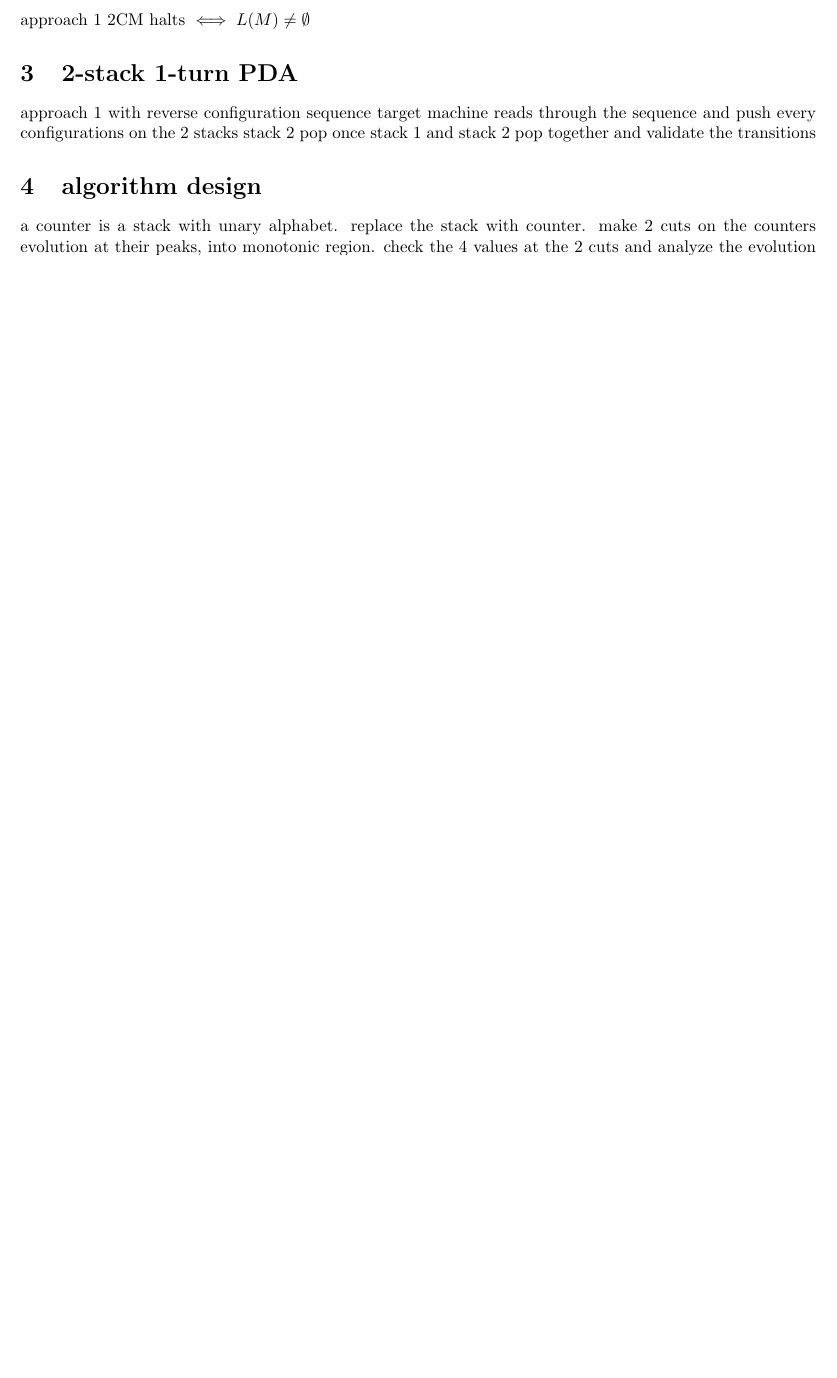
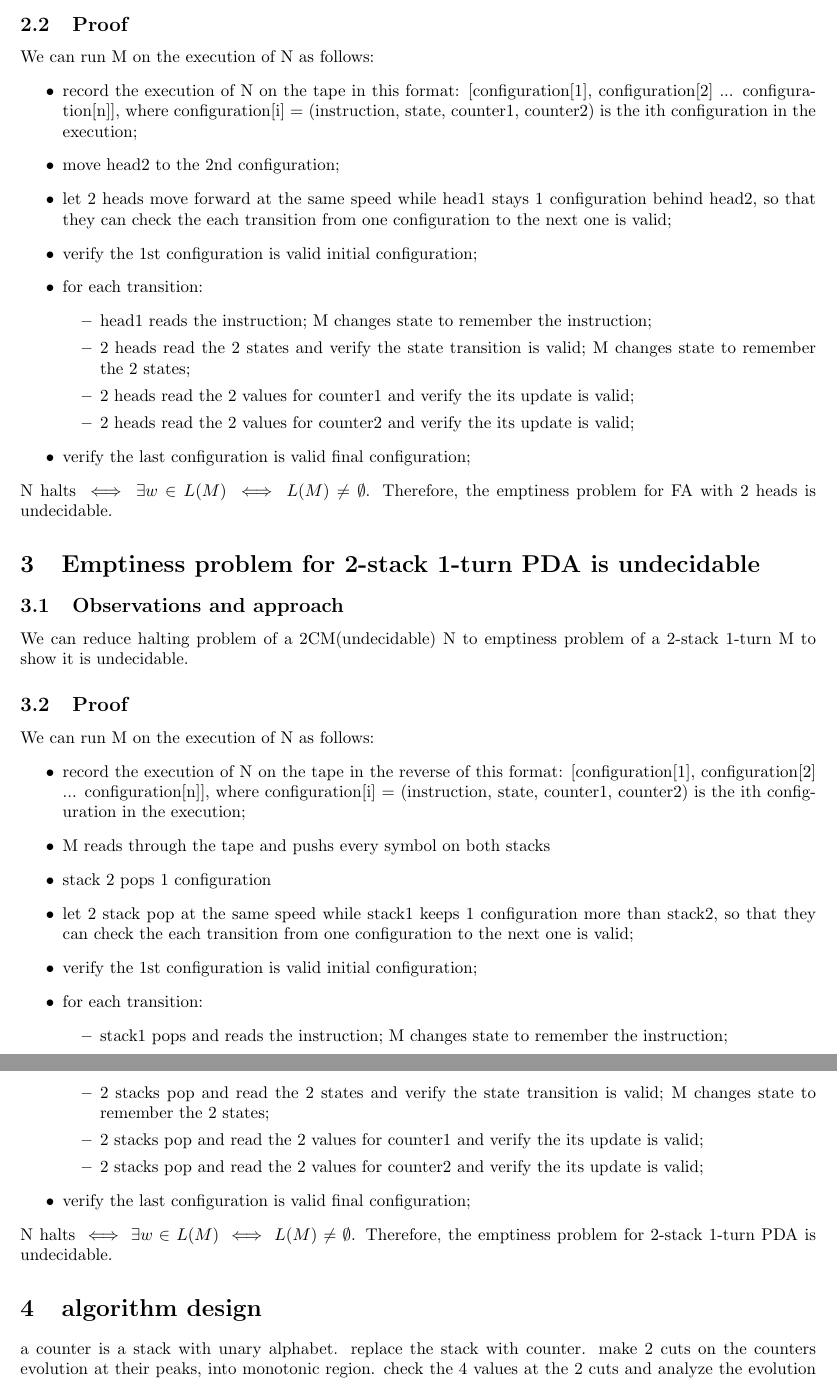
Before and after one commit to alanyuchenhou/algorithmics, a LaTeX problem sheet (homework3.tex): part of page 1 of 2 before the commit and two parts of pages 2 and 3 of 3 after it, the two joined at a grey line, cut at the place of the change, the shorter picture padded with empty space. Compiled offline with pdfLaTeX.

Commit message:
more homework3

```diff
--- a/homework3.tex
+++ b/homework3.tex
@@ -29,8 +16,3 @@ this simulation is unfaithful in that the target crashes upon head moves to the
-approach 1
-2CM halts $ \iff L(M) \neq \emptyset$
+\subsection{Observations and approach}
+We can reduce halting problem of 2CM(undecidable) to emptiness problem of 2-way FA with 1 counter(2-1 FA for short) to show it is undecidable.
 
-\section{2-stack 1-turn PDA}
-approach 1 with reverse configuration sequence
-target machine reads through the sequence and push every configurations on the 2 stacks
-stack 2 pop once
-stack 1 and stack 2 pop together and validate the transitions
@@ -37,3 +44,44 @@ stack 1 and stack 2 pop together and validate the transitions
+\subsection{Proof}
+We can run M on the execution of N as follows:
+\begin{itemize}
+	\item record the execution of N on the tape in this format: [configuration[1], configuration[2] ... configuration[n]], where configuration[i] = (instruction, state, counter1, counter2) is the ith configuration in the execution;
+	\item move head2 to the 2nd configuration;
+	\item let 2 heads move forward at the same speed while head1 stays 1 configuration behind head2, so that they can check the each transition from one configuration to the next one is valid;
+	\item verify the 1st configuration is valid initial configuration;
+	\item for each transition:
+	\begin{itemize}
+		\item head1 reads the instruction; M changes state to remember the instruction;
+		\item 2 heads read the 2 states and verify the state transition is valid; M changes state to remember the 2 states;
+		\item 2 heads read the 2 values for counter1 and verify the its update is valid;
+		\item 2 heads read the 2 values for counter2 and verify the its update is valid;
+	\end{itemize}
+	\item verify the last configuration is valid final configuration;
+\end{itemize}
+N halts $ \iff \exists w \in L(M) \iff L(M) \neq \emptyset$. Therefore, the emptiness problem for FA with 2 heads is undecidable.
+
+\section{Emptiness problem for 2-stack 1-turn PDA is undecidable}
+
+\subsection{Observations and approach}
+We can reduce halting problem of a 2CM(undecidable) N to emptiness problem of a 2-stack 1-turn M to show it is undecidable.
+
+\subsection{Proof}
+We can run M on the execution of N as follows:
+\begin{itemize}
+	\item record the execution of N on the tape in the reverse of this format: [configuration[1], configuration[2] ... configuration[n]], where configuration[i] = (instruction, state, counter1, counter2) is the ith configuration in the execution;
+	\item M reads through the tape and pushs every symbol on both stacks
+	\item stack 2 pops 1 configuration
+	\item let 2 stack pop at the same speed while stack1 keeps 1 configuration more than stack2, so that they can check the each transition from one configuration to the next one is valid;
+	\item verify the 1st configuration is valid initial configuration;
+	\item for each transition:
+	\begin{itemize}
+		\item stack1 pops and reads the instruction; M changes state to remember the instruction;
+		\item 2 stacks pop and read the 2 states and verify the state transition is valid; M changes state to remember the 2 states;
+		\item 2 stacks pop and read the 2 values for counter1 and verify the its update is valid;
+		\item 2 stacks pop and read the 2 values for counter2 and verify the its update is valid;
+	\end{itemize}
+	\item verify the last configuration is valid final configuration;
+\end{itemize}
+N halts $ \iff \exists w \in L(M) \iff L(M) \neq \emptyset$. Therefore, the emptiness problem for 2-stack 1-turn PDA is undecidable.
 
 \section{algorithm design}
 a counter is a stack with unary alphabet. replace the stack with counter. make 2 cuts on the counters evolution at their peaks, into monotonic region. check the 4 values at the 2 cuts and analyze the evolution between the 2 peaks with linear equations???? too hard!!!!
```
Also changed, not shown: homework3.tex (44 more changed lines).
